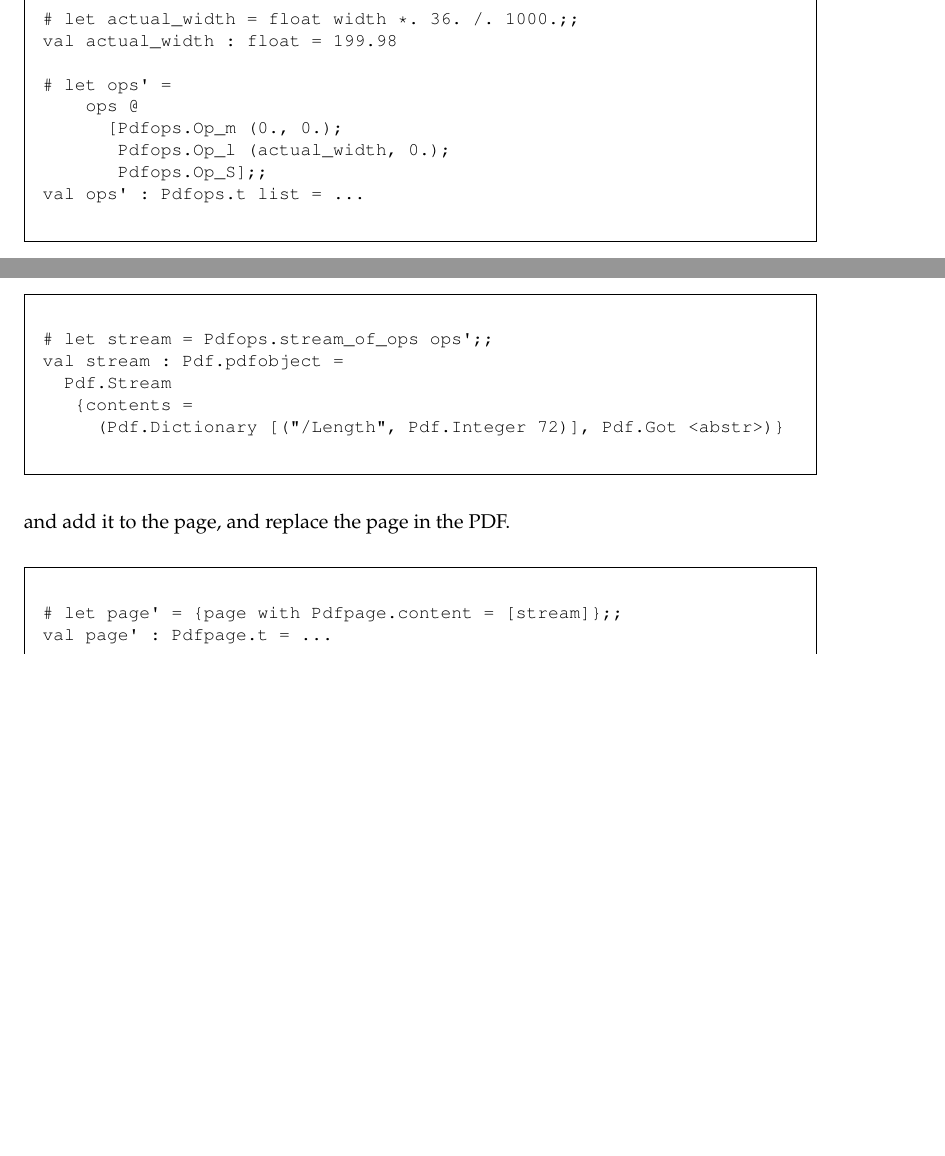
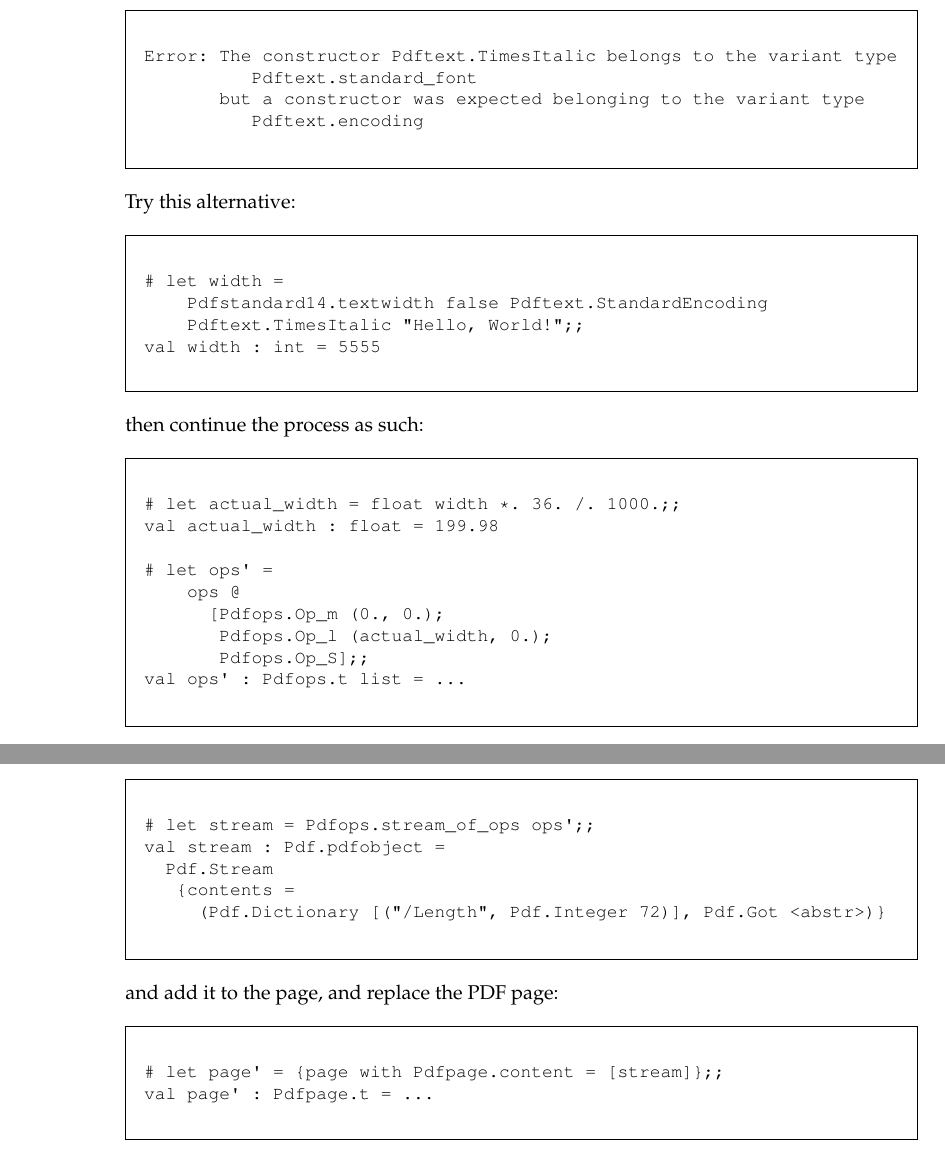
Before and after one commit to johnwhitington/camlpdf, a LaTeX book (introduction_to_camlpdf.tex): two parts of page 9 of 12 before the commit and two parts of page 10 of 14 after it, joined at a grey line, cut at the place of the change, the shorter picture padded with empty space. Compiled offline with pdfLaTeX.

Commit message:
Added new frame for error in step working with graphics for defining width. Inserted breaks throughout for better reading of sections and the examples relative to their text. Removed some small gap gommands to make some areas fit better, replacing with vspace{3mm}. Add more space to date under name on cover. Shortend sentence in next to last step that corrected and error in original where PDF rendered to PDE. Added a logo to the cover.

```diff
--- a/introduction_to_camlpdf.tex
+++ b/introduction_to_camlpdf.tex
@@ -324,3 +344,29 @@ val width : int = 5555
+\noindent If an error shows, such as:
+
+\begin{framed}
+\small\begin{verbatim}
+Error: The constructor Pdftext.TimesItalic belongs to the variant type
+          Pdftext.standard_font
+       but a constructor was expected belonging to the variant type
+          Pdftext.encoding
+\end{verbatim}
+\end{framed}
+
+\noindent Try this alternative:
+
+\begin{framed}
+\small\begin{verbatim}
+# let width =
+    Pdfstandard14.textwidth false Pdftext.StandardEncoding
+    Pdftext.TimesItalic "Hello, World!";;
+val width : int = 5555
+\end{verbatim}
+\end{framed}
+
+\noindent then continue the process as such:
+
+\begin{framed}
+\small\begin{verbatim}
 # let actual_width = float width *. 36. /. 1000.;;
 val actual_width : float = 199.98
 
@@ -345,7 +391,7 @@ val stream : Pdf.pdfobject =
 \end{verbatim}
 \end{framed}
 
-\noindent and add it to the page, and replace the page in the PDF.
+\noindent and add it to the page, and replace the PDF page:
 
 \begin{framed}
 \small\begin{verbatim}
```
Also changed, not shown: CamlPDF-BW-Logo.pdf (added), introduction_to_camlpdf.pdf, introduction_to_camlpdf.tex (37 more changed lines).
